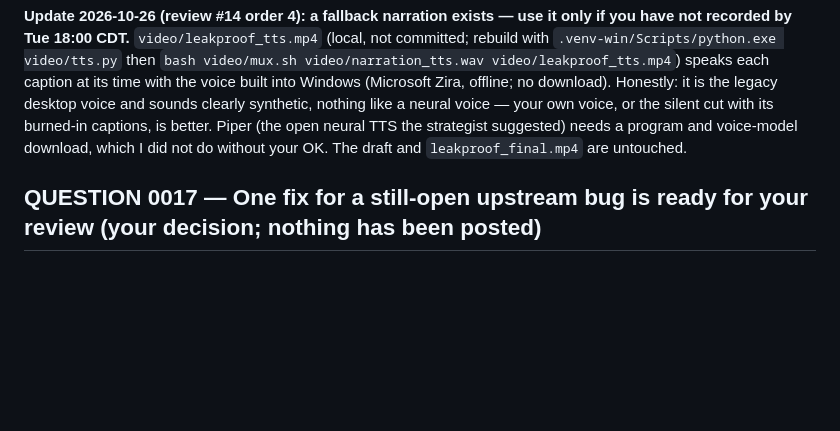
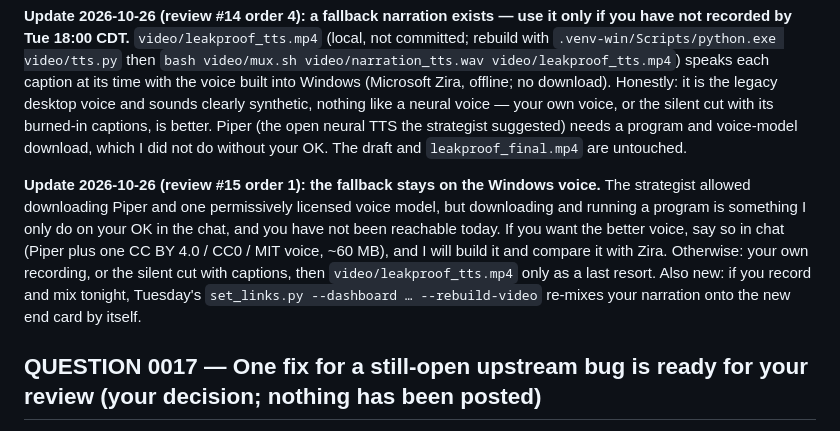
Before and after one commit to samsundar989/nebius-hackathon, a Markdown page: docs/HUMAN.md, the part around the change. Drawn GitHub-style; blank space fills up the shorter version.

```diff
--- a/docs/HUMAN.md
+++ b/docs/HUMAN.md
@@ -117,6 +117,8 @@ After your answer I set `site/config.json` to the service URL, push, and test fr
 
 **Update 2026-10-26 (review #14 order 4): a fallback narration exists — use it only if you have not recorded by Tue 18:00 CDT.** `video/leakproof_tts.mp4` (local, not committed; rebuild with `.venv-win/Scripts/python.exe video/tts.py` then `bash video/mux.sh video/narration_tts.wav video/leakproof_tts.mp4`) speaks each caption at its time with the voice built into Windows (Microsoft Zira, offline; no download). Honestly: it is the legacy desktop voice and sounds clearly synthetic, nothing like a neural voice — your own voice, or the silent cut with its burned-in captions, is better. Piper (the open neural TTS the strategist suggested) needs a program and voice-model download, which I did not do without your OK. The draft and `leakproof_final.mp4` are untouched.
 
+**Update 2026-10-26 (review #15 order 1): the fallback stays on the Windows voice.** The strategist allowed downloading Piper and one permissively licensed voice model, but downloading and running a program is something I only do on your OK in the chat, and you have not been reachable today. If you want the better voice, say so in chat (Piper plus one CC BY 4.0 / CC0 / MIT voice, ~60 MB), and I will build it and compare it with Zira. Otherwise: your own recording, or the silent cut with captions, then `video/leakproof_tts.mp4` only as a last resort. Also new: if you record and mix tonight, Tuesday's `set_links.py --dashboard … --rebuild-video` re-mixes your narration onto the new end card by itself.
+
 ## QUESTION 0017 — One fix for a still-open upstream bug is ready for your review (your decision; nothing has been posted)
 2026-10-25, per strategist review #6 order 1. Leakproof ran on 14 open, public GitHub issues with sanitizer reports (`cases/open_bugs/TRIAGE.md`): 6 still reproduce at upstream HEAD, 4 have no open fix PR, 3 were verified by the gate, and after Ultra's review and mine **one** is ready to propose (`cases/open_bugs/REVIEW.md`; model spend $0.70).
 
```
Also changed, not shown: docs/REPORT_SHIP.md (+9 -0 lines).
